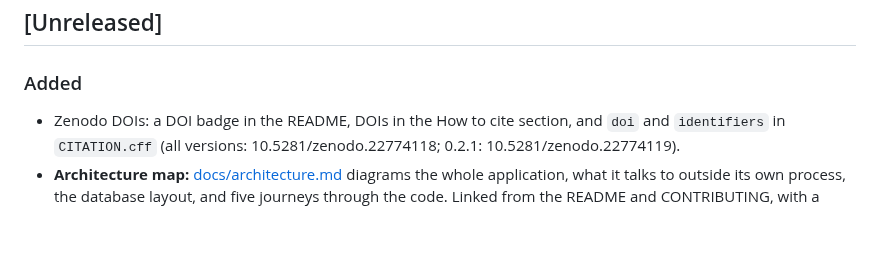
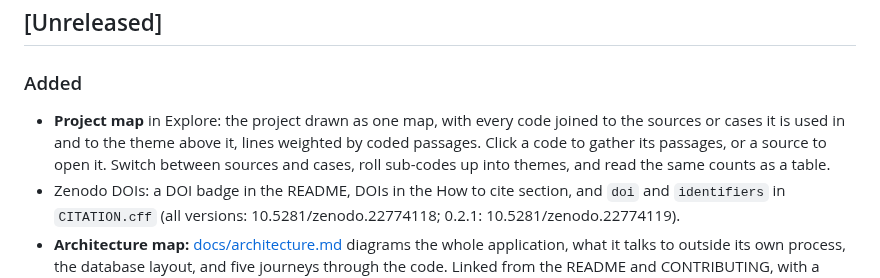
Before and after one commit to tarunv13/sift-qda, a Markdown page: CHANGELOG.md, the part around the change. Rendered like a GitHub page; blank space fills up the shorter version.

```diff
--- a/CHANGELOG.md
+++ b/CHANGELOG.md
@@ -8,6 +8,10 @@ All notable changes to this project are documented here. The format follows
 
 ### Added
 
+- **Project map** in Explore: the project drawn as one map, with every code joined to the sources or
+  cases it is used in and to the theme above it, lines weighted by coded passages. Click a code to
+  gather its passages, or a source to open it. Switch between sources and cases, roll sub-codes up
+  into themes, and read the same counts as a table.
 - Zenodo DOIs: a DOI badge in the README, DOIs in the How to cite section, and `doi` and `identifiers` in `CITATION.cff` (all versions: 10.5281/zenodo.22774118; 0.2.1: 10.5281/zenodo.22774119).
 - **Architecture map:** [docs/architecture.md](docs/architecture.md) diagrams the whole application,
   what it talks to outside its own process, the database layout, and five journeys through the code.
```
Also changed, not shown: README.md (+7 -0 lines), docs/screenshot-map.png (added), 7 other files.
